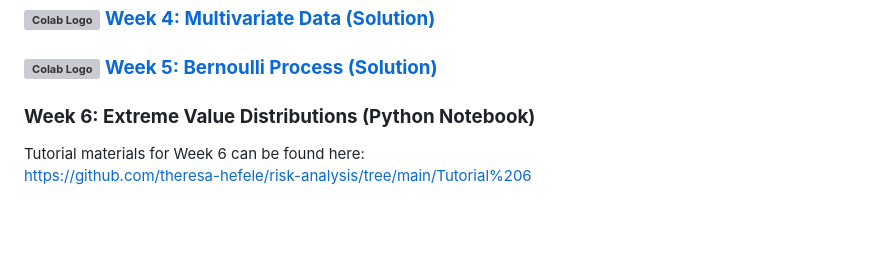
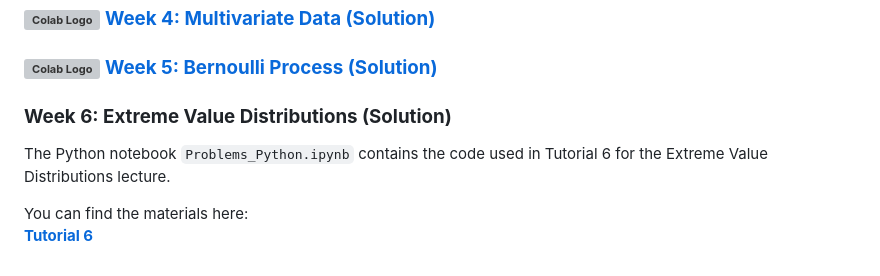
Before and after one commit to theresa-hefele/risk-analysis, a Markdown page: README.md, the part around the change. GitHub-like rendering; blank space fills up the shorter version; grey boxes are pictures that could not be loaded.

```diff
--- a/README.md
+++ b/README.md
@@ -50,6 +50,9 @@ You find the solutions as well as additional information we felt were a bit conf
 
 ### [**<img src="https://colab.research.google.com/img/colab_favicon_256px.png" alt="Colab Logo" width="28" style="vertical-align: middle;"/> Week 5: Bernoulli Process (Solution)**](https://colab.research.google.com/github/theresa-hefele/risk-analysis/blob/main/week5/week5_bernoulli.ipynb)
 
-### **Week 6: Extreme Value Distributions (Python Notebook)**
-Tutorial materials for Week 6 can be found here:
-https://github.com/theresa-hefele/risk-analysis/tree/main/Tutorial%206
+### **Week 6: Extreme Value Distributions (Solution)**
+
+The Python notebook `Problems_Python.ipynb` contains the code used in Tutorial 6 for the Extreme Value Distributions lecture.
+
+You can find the materials here:
+[**Tutorial 6**](https://github.com/theresa-hefele/risk-analysis/tree/main/Tutorial%206)
```
